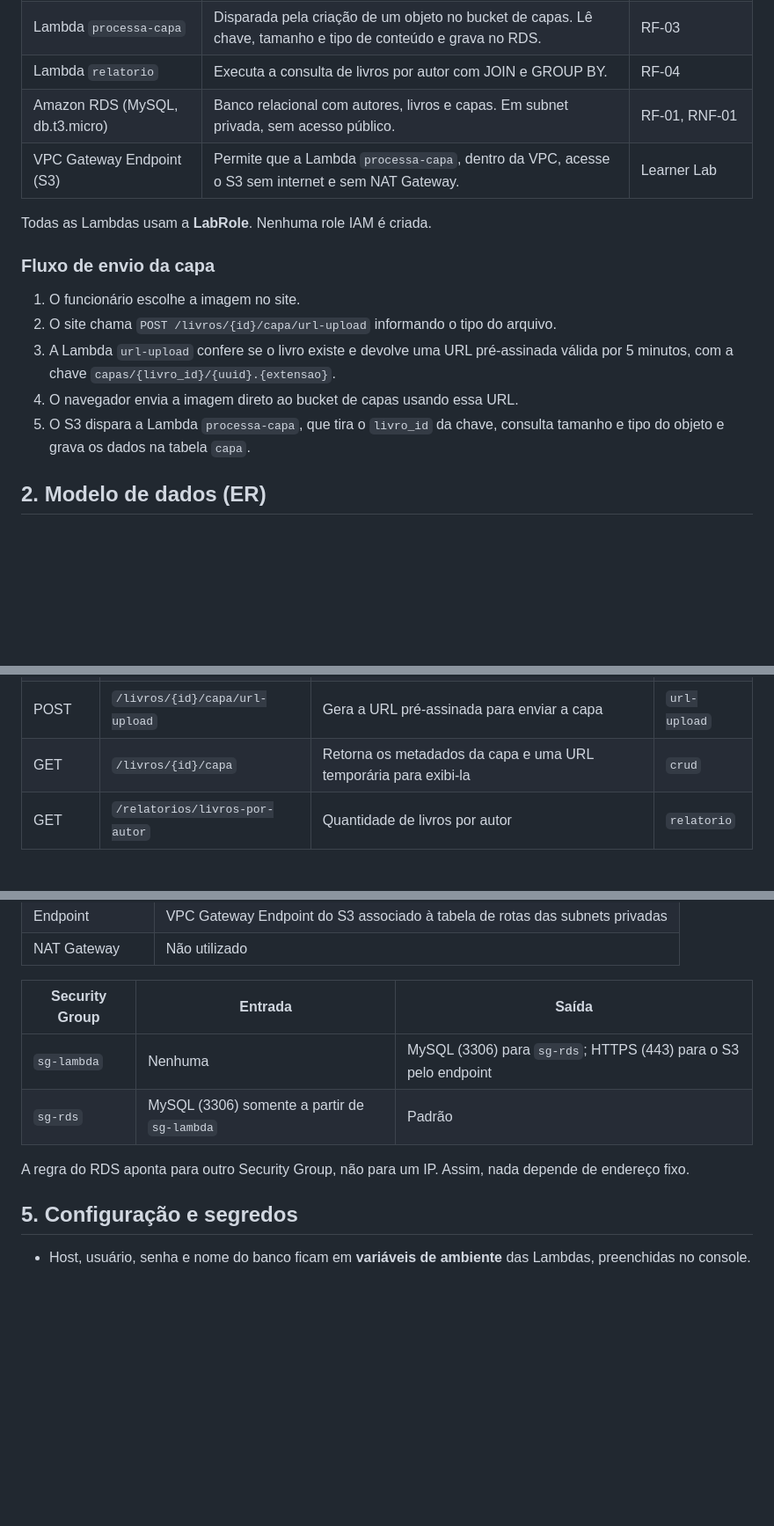
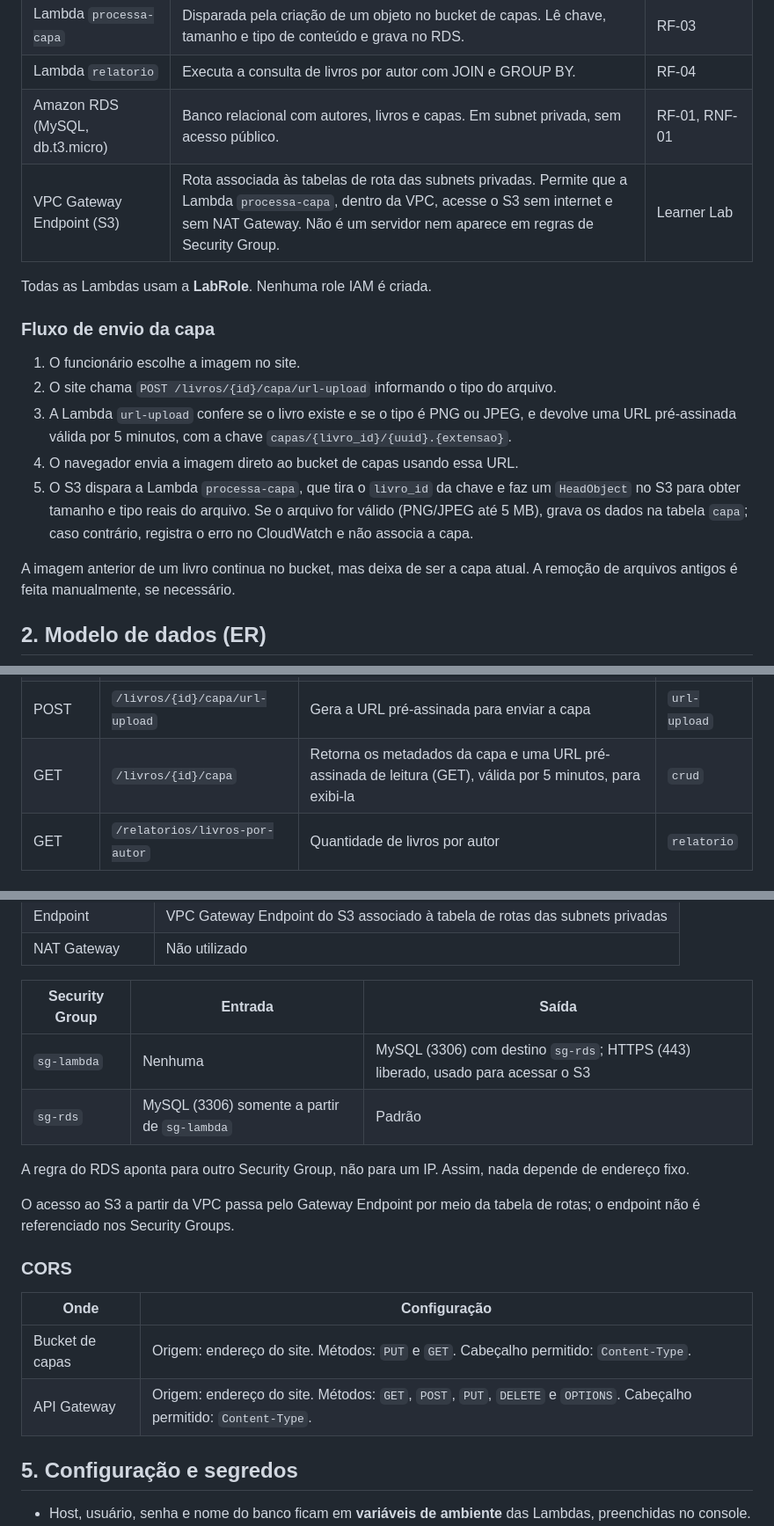
Before and after one commit to melrodri/biblioteca-simples-projeto2, a Markdown page: specs/design.md, 3 parts joined by grey strips. Shown at 88% size. GitHub-like rendering; blank space fills up the shorter version.

Commit message:
Aplica correções da revisão do Copilot no design

```diff
--- a/specs/design.md
+++ b/specs/design.md
@@ -53,7 +51,7 @@ flowchart LR
 | Lambda `processa-capa` | Disparada pela criação de um objeto no bucket de capas. Lê chave, tamanho e tipo de conteúdo e grava no RDS. | RF-03 |
 | Lambda `relatorio` | Executa a consulta de livros por autor com JOIN e GROUP BY. | RF-04 |
 | Amazon RDS (MySQL, db.t3.micro) | Banco relacional com autores, livros e capas. Em subnet privada, sem acesso público. | RF-01, RNF-01 |
-| VPC Gateway Endpoint (S3) | Permite que a Lambda `processa-capa`, dentro da VPC, acesse o S3 sem internet e sem NAT Gateway. | Learner Lab |
+| VPC Gateway Endpoint (S3) | Rota associada às tabelas de rota das subnets privadas. Permite que a Lambda `processa-capa`, dentro da VPC, acesse o S3 sem internet e sem NAT Gateway. Não é um servidor nem aparece em regras de Security Group. | Learner Lab |
 
 Todas as Lambdas usam a **LabRole**. Nenhuma role IAM é criada.
 
@@ -61,9 +59,11 @@ Todas as Lambdas usam a **LabRole**. Nenhuma role IAM é criada.
 
 1. O funcionário escolhe a imagem no site.
 2. O site chama `POST /livros/{id}/capa/url-upload` informando o tipo do arquivo.
-3. A Lambda `url-upload` confere se o livro existe e devolve uma URL pré-assinada válida por 5 minutos, com a chave `capas/{livro_id}/{uuid}.{extensao}`.
+3. A Lambda `url-upload` confere se o livro existe e se o tipo é PNG ou JPEG, e devolve uma URL pré-assinada válida por 5 minutos, com a chave `capas/{livro_id}/{uuid}.{extensao}`.
 4. O navegador envia a imagem direto ao bucket de capas usando essa URL.
-5. O S3 dispara a Lambda `processa-capa`, que tira o `livro_id` da chave, consulta tamanho e tipo do objeto e grava os dados na tabela `capa`.
+5. O S3 dispara a Lambda `processa-capa`, que tira o `livro_id` da chave e faz um `HeadObject` no S3 para obter tamanho e tipo reais do arquivo. Se o arquivo for válido (PNG/JPEG até 5 MB), grava os dados na tabela `capa`; caso contrário, registra o erro no CloudWatch e não associa a capa.
+
+A imagem anterior de um livro continua no bucket, mas deixa de ser a capa atual. A remoção de arquivos antigos é feita manualmente, se necessário.
 
 ## 2. Modelo de dados (ER)
 
@@ -116,7 +116,7 @@ Base: endereço do API Gateway. Corpo e respostas em JSON.
 | PUT | `/livros/{id}` | Edita título, ano e autor | `crud` |
 | DELETE | `/livros/{id}` | Exclui o livro | `crud` |
 | POST | `/livros/{id}/capa/url-upload` | Gera a URL pré-assinada para enviar a capa | `url-upload` |
-| GET | `/livros/{id}/capa` | Retorna os metadados da capa e uma URL temporária para exibi-la | `crud` |
+| GET | `/livros/{id}/capa` | Retorna os metadados da capa e uma URL pré-assinada de leitura (GET), válida por 5 minutos, para exibi-la | `crud` |
 | GET | `/relatorios/livros-por-autor` | Quantidade de livros por autor | `relatorio` |
 
 ### Respostas de erro
@@ -168,10 +168,19 @@ O `LEFT JOIN` mantém autores sem livros, e `COUNT(l.id)` conta zero para eles.
 
 | Security Group | Entrada | Saída |
 | --- | --- | --- |
-| `sg-lambda` | Nenhuma | MySQL (3306) para `sg-rds`; HTTPS (443) para o S3 pelo endpoint |
+| `sg-lambda` | Nenhuma | MySQL (3306) com destino `sg-rds`; HTTPS (443) liberado, usado para acessar o S3 |
 | `sg-rds` | MySQL (3306) somente a partir de `sg-lambda` | Padrão |
 
 A regra do RDS aponta para outro Security Group, não para um IP. Assim, nada depende de endereço fixo.
+
+O acesso ao S3 a partir da VPC passa pelo Gateway Endpoint por meio da tabela de rotas; o endpoint não é referenciado nos Security Groups.
+
+### CORS
+
+| Onde | Configuração |
+| --- | --- |
+| Bucket de capas | Origem: endereço do site. Métodos: `PUT` e `GET`. Cabeçalho permitido: `Content-Type`. |
+| API Gateway | Origem: endereço do site. Métodos: `GET`, `POST`, `PUT`, `DELETE` e `OPTIONS`. Cabeçalho permitido: `Content-Type`. |
 
 ## 5. Configuração e segredos
 
```
Also changed, not shown: other parts of specs/design.md (+3 -5 lines).
